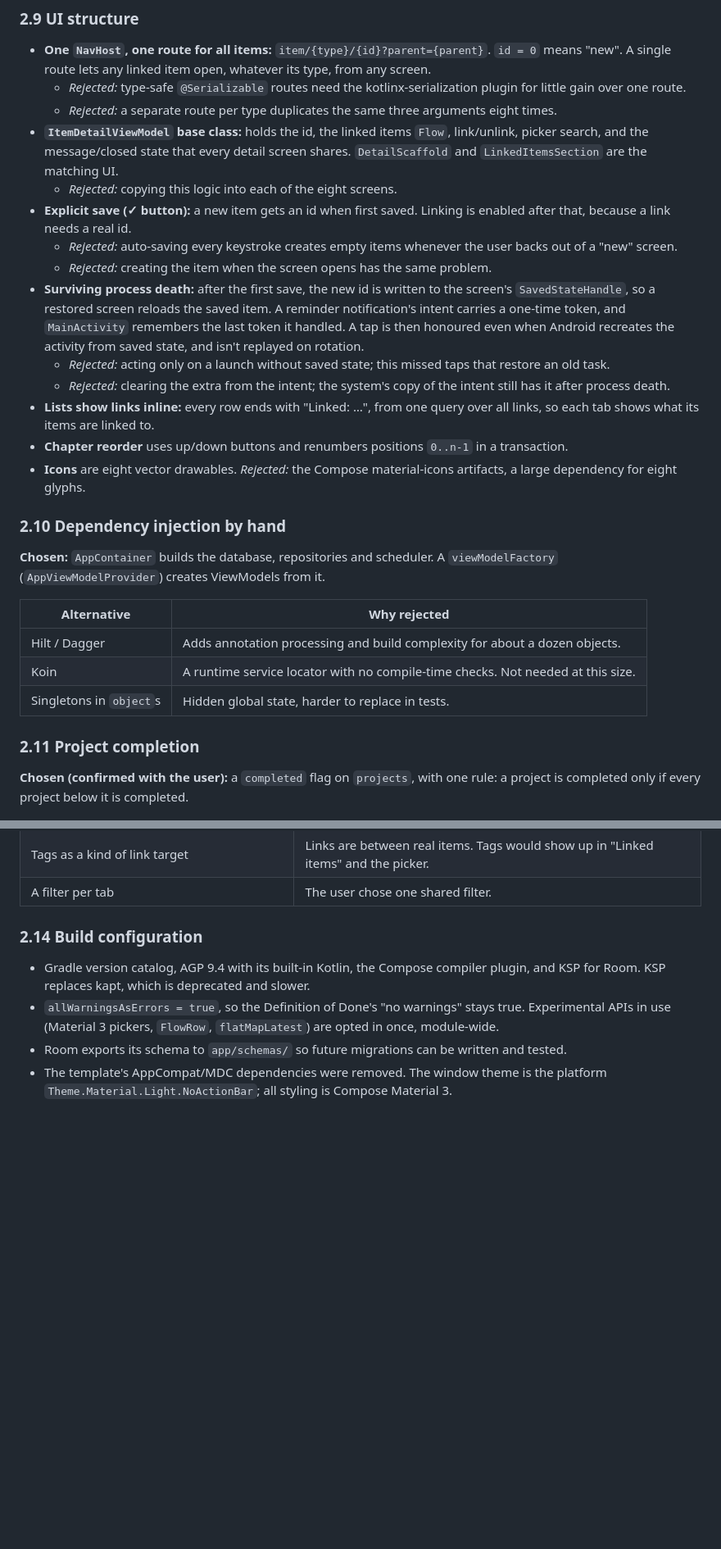
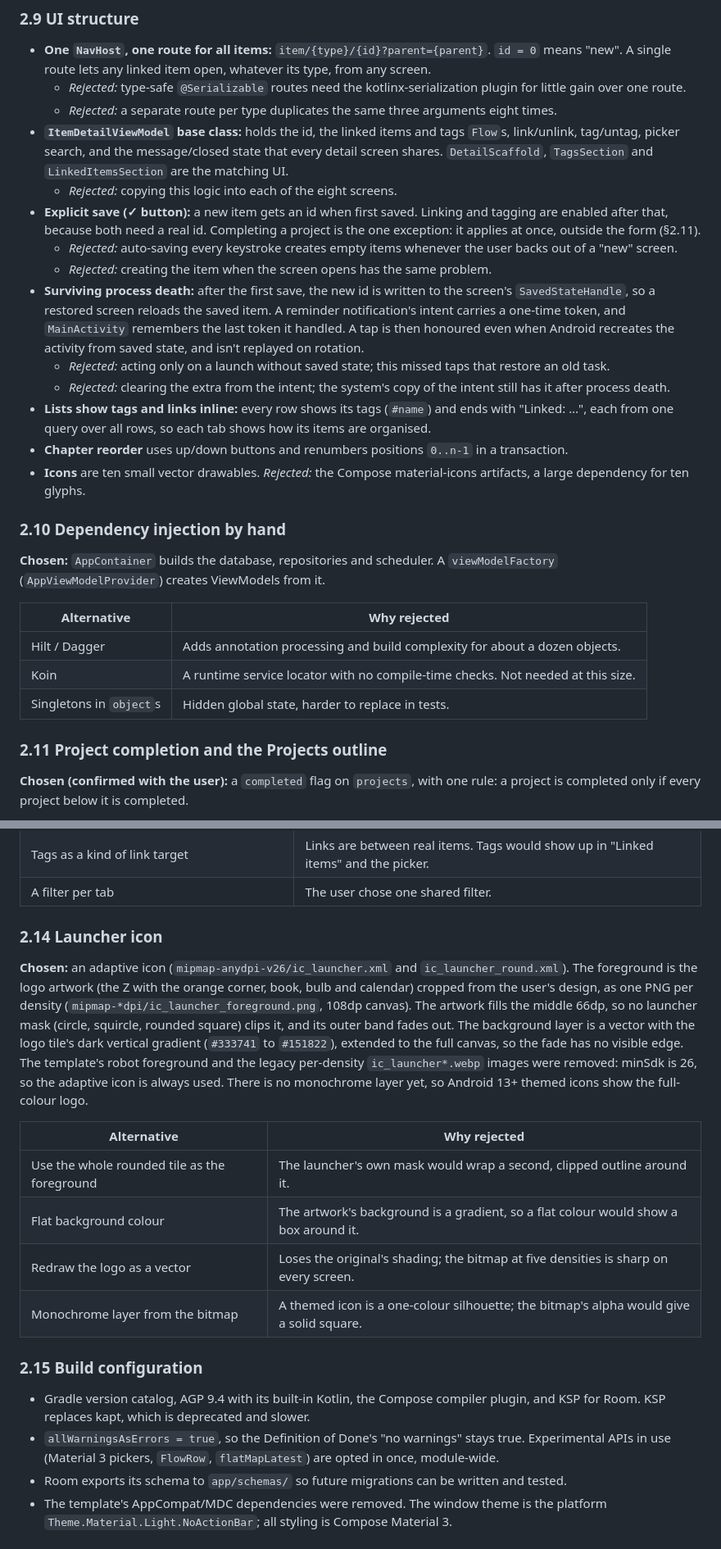
Before and after one commit to mailxee/zCommandCenter, a Markdown page: ARCHITECTURE.md, 2 parts joined by grey strips. Shown at 82% size. Drawn GitHub-style; blank space fills up the shorter version.

```diff
--- a/ARCHITECTURE.md
+++ b/ARCHITECTURE.md
@@ -173,12 +182,13 @@ reorders with up/down buttons.
   "new". A single route lets any linked item open, whatever its type, from any screen.
   - *Rejected:* type-safe `@Serializable` routes need the kotlinx-serialization plugin for little gain over one route.
   - *Rejected:* a separate route per type duplicates the same three arguments eight times.
-- **`ItemDetailViewModel` base class:** holds the id, the linked items `Flow`, link/unlink,
-  picker search, and the message/closed state that every detail screen shares. `DetailScaffold`
-  and `LinkedItemsSection` are the matching UI.
+- **`ItemDetailViewModel` base class:** holds the id, the linked items and tags `Flow`s,
+  link/unlink, tag/untag, picker search, and the message/closed state that every detail screen
+  shares. `DetailScaffold`, `TagsSection` and `LinkedItemsSection` are the matching UI.
   - *Rejected:* copying this logic into each of the eight screens.
-- **Explicit save (✓ button):** a new item gets an id when first saved. Linking is enabled after
-  that, because a link needs a real id.
+- **Explicit save (✓ button):** a new item gets an id when first saved. Linking and tagging are
+  enabled after that, because both need a real id. Completing a project is the one exception:
+  it applies at once, outside the form (§2.11).
   - *Rejected:* auto-saving every keystroke creates empty items whenever the user backs out of a "new" screen.
   - *Rejected:* creating the item when the screen opens has the same problem.
 - **Surviving process death:** after the first save, the new id is written to the screen's
@@ -188,11 +198,11 @@ reorders with up/down buttons.
   rotation.
   - *Rejected:* acting only on a launch without saved state; this missed taps that restore an old task.
   - *Rejected:* clearing the extra from the intent; the system's copy of the intent still has it after process death.
-- **Lists show links inline:** every row ends with "Linked: …", from one query over all links, so
-  each tab shows what its items are linked to.
+- **Lists show tags and links inline:** every row shows its tags (`#name`) and ends with
+  "Linked: …", each from one query over all rows, so each tab shows how its items are organised.
 - **Chapter reorder** uses up/down buttons and renumbers positions `0..n-1` in a transaction.
-- **Icons** are eight vector drawables. *Rejected:* the Compose material-icons artifacts, a large
-  dependency for eight glyphs.
+- **Icons** are ten small vector drawables. *Rejected:* the Compose material-icons artifacts, a
+  large dependency for ten glyphs.
 
 ### 2.10 Dependency injection by hand
 
@@ -205,7 +215,7 @@ reorders with up/down buttons.
 | Koin | A runtime service locator with no compile-time checks. Not needed at this size. |
 | Singletons in `object`s | Hidden global state, harder to replace in tests. |
 
-### 2.11 Project completion
+### 2.11 Project completion and the Projects outline
 
 **Chosen (confirmed with the user):** a `completed` flag on `projects`, with one rule: a project
 is completed only if every project below it is completed.
@@ -279,7 +289,26 @@ Schema v3 adds the tables and the task schedule columns through `AutoMigration(2
 | Tags as a kind of link target | Links are between real items. Tags would show up in "Linked items" and the picker. |
 | A filter per tab | The user chose one shared filter. |
 
-### 2.14 Build configuration
+### 2.14 Launcher icon
+
+**Chosen:** an adaptive icon (`mipmap-anydpi-v26/ic_launcher.xml` and `ic_launcher_round.xml`).
+The foreground is the logo artwork (the Z with the orange corner, book, bulb and calendar) cropped
+from the user's design, as one PNG per density (`mipmap-*dpi/ic_launcher_foreground.png`, 108dp
+canvas). The artwork fills the middle 66dp, so no launcher mask (circle, squircle, rounded square)
+clips it, and its outer band fades out. The background layer is a vector with the logo tile's dark
+vertical gradient (`#333741` to `#151822`), extended to the full canvas, so the fade has no visible
+edge. The template's robot foreground and the legacy per-density `ic_launcher*.webp` images were
+removed: minSdk is 26, so the adaptive icon is always used. There is no monochrome layer yet, so
+Android 13+ themed icons show the full-colour logo.
+
+| Alternative | Why rejected |
+|---|---|
+| Use the whole rounded tile as the foreground | The launcher's own mask would wrap a second, clipped outline around it. |
+| Flat background colour | The artwork's background is a gradient, so a flat colour would show a box around it. |
+| Redraw the logo as a vector | Loses the original's shading; the bitmap at five densities is sharp on every screen. |
+| Monochrome layer from the bitmap | A themed icon is a one-colour silhouette; the bitmap's alpha would give a solid square. |
+
+### 2.15 Build configuration
 
 - Gradle version catalog, AGP 9.4 with its built-in Kotlin, the Compose compiler plugin, and KSP
   for Room. KSP replaces kapt, which is deprecated and slower.
```
Also changed, not shown: other parts of ARCHITECTURE.md (+65 -31 lines).
